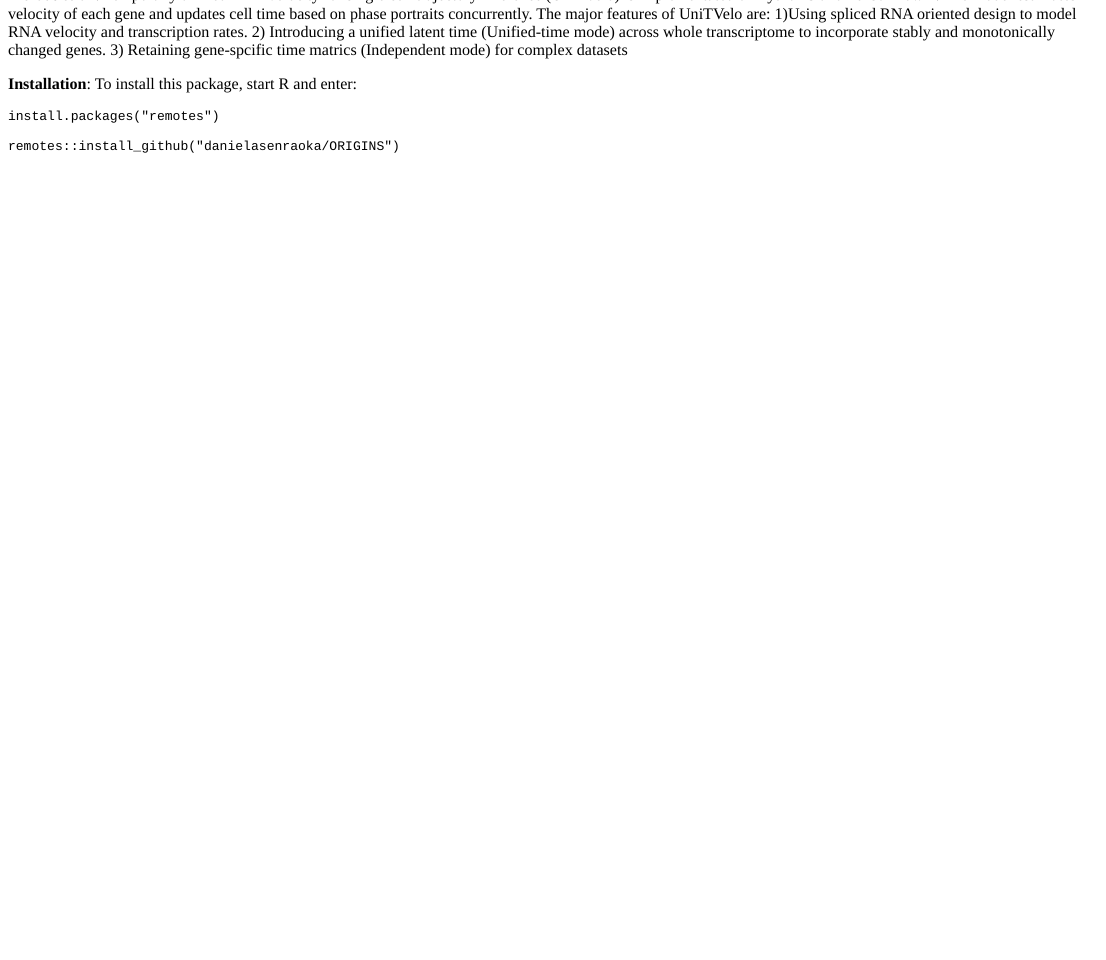
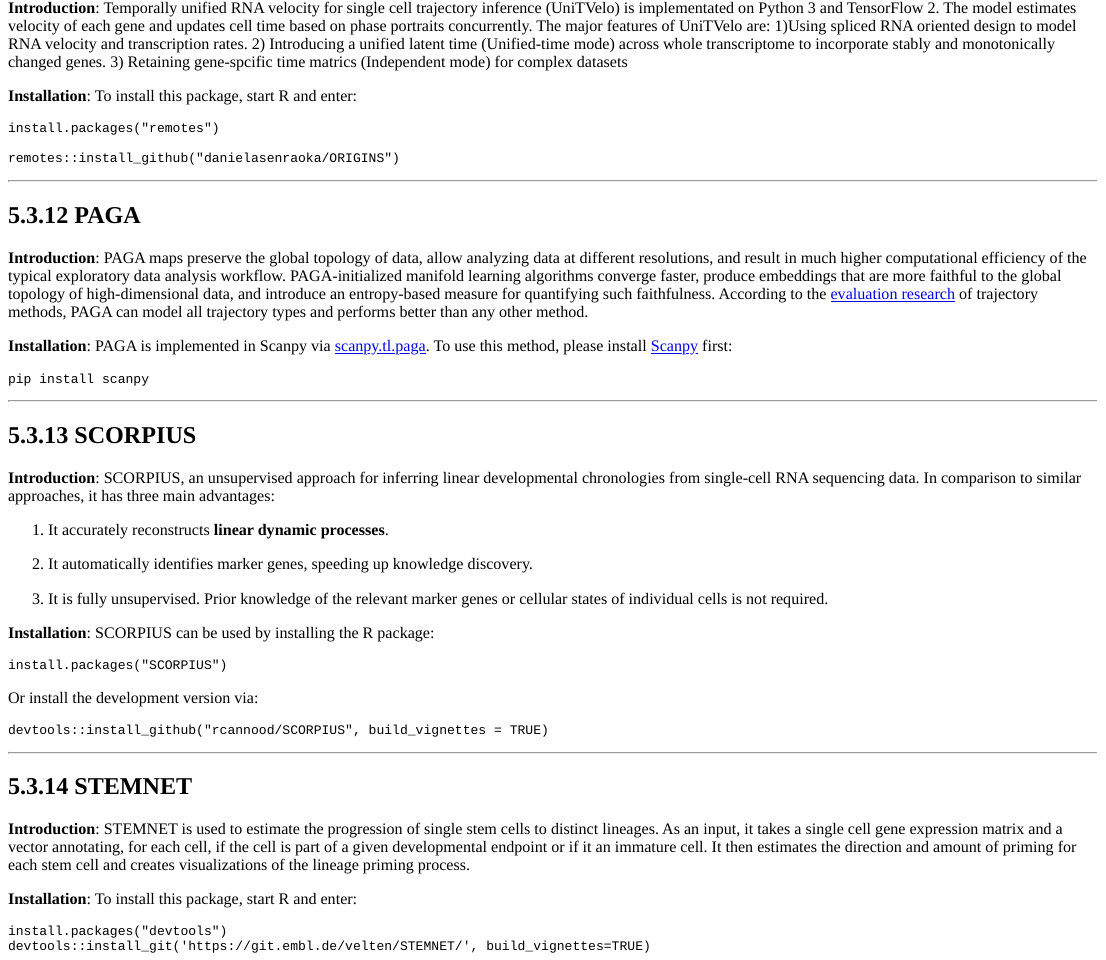
Before and after one commit to HuaChunY/Mining-Gene-list, an R Markdown document (content/Conditional Analysis/trajectory.Rmd): the page in a window 1100 px wide, from 3190 px down before the commit and from 3230 px down after it. The pictures show the output file content/Conditional Analysis/trajectory.html that the author committed with the source, opened offline.

Commit message:
add some traj methods

````diff
--- a/content/Conditional Analysis/trajectory.Rmd
+++ b/content/Conditional Analysis/trajectory.Rmd
@@ -176,3 +176,51 @@
 
 remotes::install_github("danielasenraoka/ORIGINS")
 ```
+
+---
+
+## 5.3.12 **PAGA**
+
+**Introduction**: PAGA maps preserve the global topology of data, allow analyzing data at different resolutions, and result in much higher computational efficiency of the typical exploratory data analysis workflow. PAGA-initialized manifold learning algorithms converge faster, produce embeddings that are more faithful to the global topology of high-dimensional data, and introduce an entropy-based measure for quantifying such faithfulness. According to the [evaluation research](https://www.nature.com/articles/s41587-019-0071-9) of trajectory methods, PAGA can model all trajectory types and performs better than any other method.
+
+**Installation**: PAGA is implemented in Scanpy via [scanpy.tl.paga](https://scanpy.readthedocs.io/en/latest/generated/scanpy.tl.paga.html). To use this method, please install [Scanpy](https://scanpy.readthedocs.io/en/latest/index.html) first:
+
+```python
+pip install scanpy
+```
+
+---
+
+## 5.3.13 **SCORPIUS**
+
+**Introduction**: SCORPIUS, an unsupervised approach for inferring linear developmental chronologies from single-cell RNA sequencing data. In comparison to similar approaches, it has three main advantages:
+
+1. It accurately reconstructs **linear dynamic processes**.
+
+2. It automatically identifies marker genes, speeding up knowledge discovery.
+
+3. It is fully unsupervised. Prior knowledge of the relevant marker genes or cellular states of individual cells is not required.
+
+**Installation**: SCORPIUS can be used by installing the R package:
+
+```{r eval=FALSE}
+install.packages("SCORPIUS")
+```
+
+Or install the development version via:
+```{r eval=FALSE}
+devtools::install_github("rcannood/SCORPIUS", build_vignettes = TRUE)
+```
+
+---
+
+## 5.3.14 **STEMNET**
+
+**Introduction**: STEMNET is used to estimate the progression of single stem cells to distinct lineages. As an input, it takes a single cell gene expression matrix and a vector annotating, for each cell, if the cell is part of a given developmental endpoint or if it an immature cell. It then estimates the direction and amount of priming for each stem cell and creates visualizations of the lineage priming process.
+
+**Installation**: To install this package, start R and enter:
+
+```{r eval=FALSE}
+install.packages("devtools")
+devtools::install_git('https://git.embl.de/velten/STEMNET/', build_vignettes=TRUE)
+```
````
Also changed, not shown: content/Conditional Analysis/trajectory.html.
